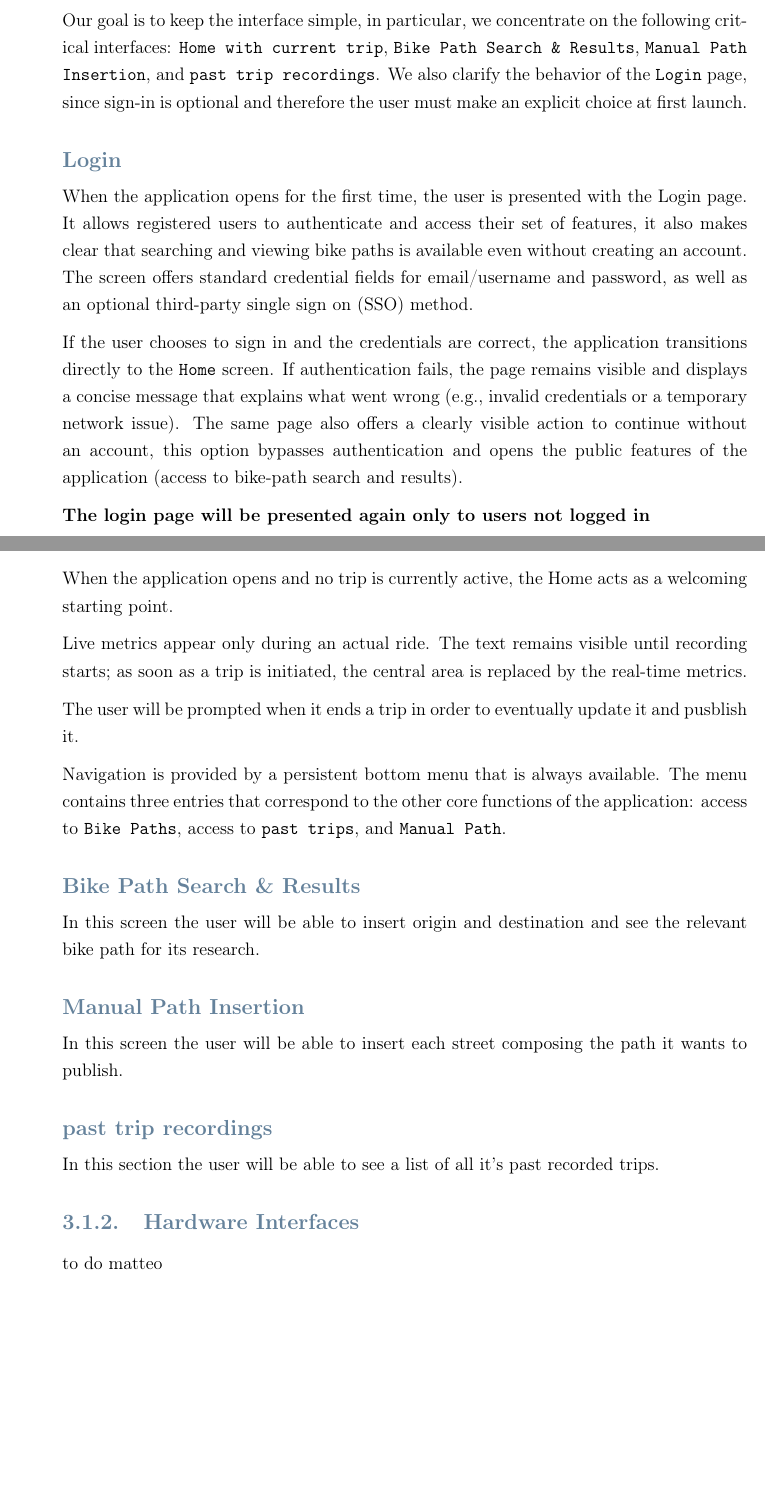
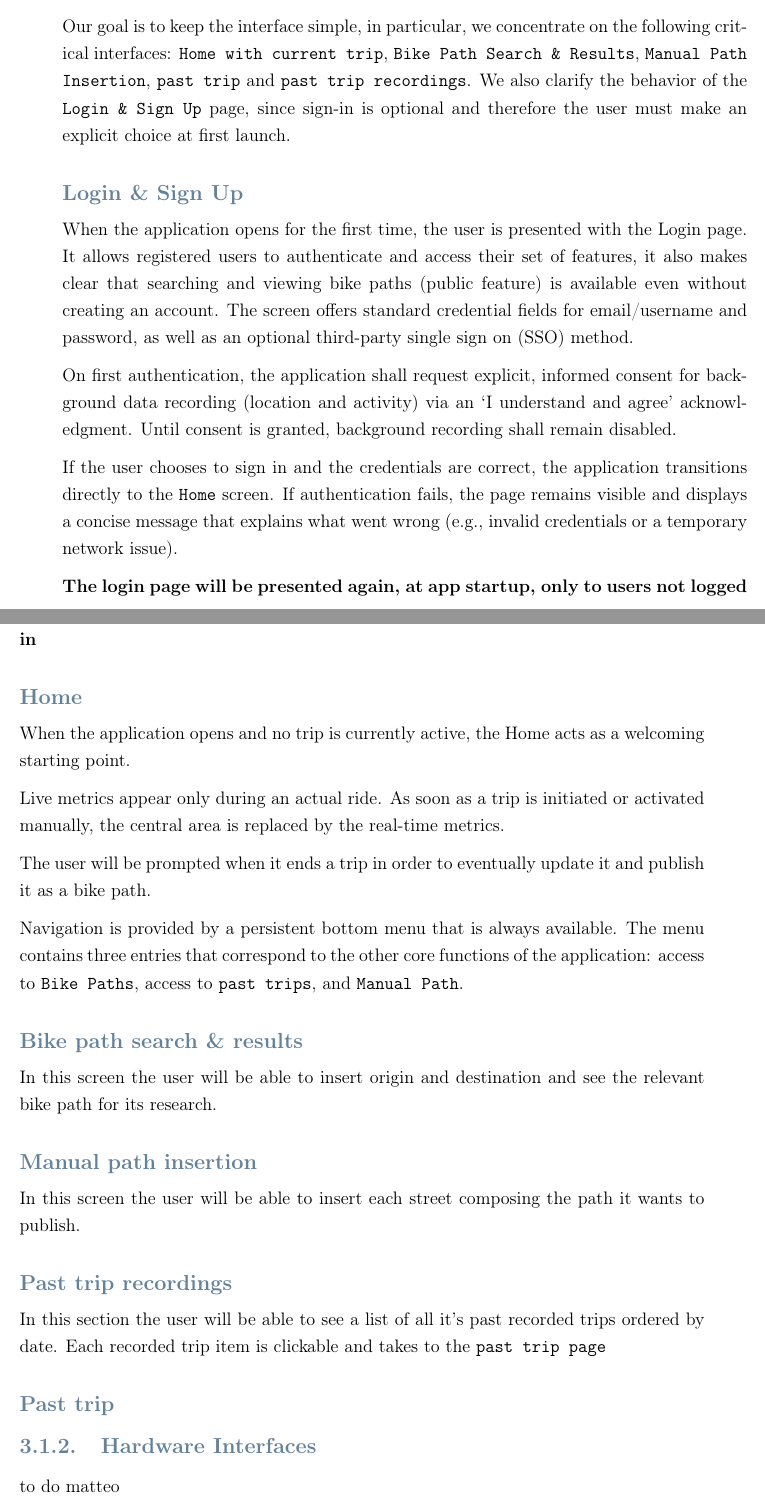
Before and after one commit to gixium/BPP-System-Design-Specification, a LaTeX thesis (RASD/RASD.tex): two parts of pages 17 and 19 of 38 before the commit and two parts of pages 17 and 18 of 38 after it, joined at a grey line, cut so that both start at the same text, the shorter picture padded with empty space. Compiled offline with pdfLaTeX.

Commit message:
Updates from Overleaf

```diff
--- a/RASD/RASD.tex
+++ b/RASD/RASD.tex
@@ -501,14 +501,16 @@ This section describes briefly the main screens and interactions presented to th
 
 \textit{Look and feel can vary depending on the implementation}
 
-Our goal is to keep the interface simple, in particular, we concentrate on the following critical interfaces: \texttt{Home with current trip}, \texttt{Bike Path Search \& Results}, \texttt{Manual Path Insertion}, and \texttt{past trip recordings}. We also clarify the behavior of the \texttt{Login} page, since sign-in is optional and therefore the user must make an explicit choice at first launch.
+Our goal is to keep the interface simple, in particular, we concentrate on the following critical interfaces: \texttt{Home with current trip}, \texttt{Bike Path Search \& Results}, \texttt{Manual Path Insertion}, \texttt{past trip} and \texttt{past trip recordings}. We also clarify the behavior of the \texttt{Login \& Sign Up} page, since sign-in is optional and therefore the user must make an explicit choice at first launch.
 
-\subsubsection{Login}
-When the application opens for the first time, the user is presented with the Login page. It allows registered users to authenticate and access their set of features, it also makes clear that searching and viewing bike paths is available even without creating an account. The screen offers standard credential fields for email/username and password, as well as an optional third-party single sign on (SSO) method.
+\subsubsection{Login \& Sign Up}
+When the application opens for the first time, the user is presented with the Login page. It allows registered users to authenticate and access their set of features, it also makes clear that searching and viewing bike paths (public feature) is available even without creating an account. The screen offers standard credential fields for email/username and password, as well as an optional third-party single sign on (SSO) method.
 
-If the user chooses to sign in and the credentials are correct, the application transitions directly to the \texttt{Home} screen. If authentication fails, the page remains visible and displays a concise message that explains what went wrong (e.g., invalid credentials or a temporary network issue). The same page also offers a clearly visible action to continue without an account, this option bypasses authentication and opens the public features of the application (access to bike-path search and results).
+On first authentication, the application shall request explicit, informed consent for background data recording (location and activity) via an ‘I understand and agree’ acknowledgment. Until consent is granted, background recording shall remain disabled.
 
-\textbf{The login page will be presented again only to users not logged in}
+If the user chooses to sign in and the credentials are correct, the application transitions directly to the \texttt{Home} screen. If authentication fails, the page remains visible and displays a concise message that explains what went wrong (e.g., invalid credentials or a temporary network issue).
+
+\textbf{The login page will be presented again, at app startup, only to users not logged in}
 
 \begin{figure}
     \centering
@@ -521,9 +523,9 @@ If the user chooses to sign in and the credentials are correct, the application
 
 When the application opens and no trip is currently active, the Home acts as a welcoming starting point.
 
-Live metrics appear only during an actual ride. The text remains visible until recording starts; as soon as a trip is initiated, the central area is replaced by the real-time metrics.
+Live metrics appear only during an actual ride. As soon as a trip is initiated or activated manually, the central area is replaced by the real-time metrics.
 
-The user will be prompted when it ends a trip in order to eventually update it and pusblish it.
+The user will be prompted when it ends a trip in order to eventually update it and publish it as a bike path.
 
 Navigation is provided by a persistent bottom menu that is always available. The menu contains three entries that correspond to the other core functions of the application: access to \texttt{Bike Paths}, access to \texttt{past trips}, and \texttt{Manual Path}.
 
@@ -556,8 +559,12 @@ In this screen the user will be able to insert each street composing the path it
     \label{fig:enter-label}
 \end{figure}
 
-\subsubsection{past trip recordings}
-In this section the user will be able to see a list of all it's past recorded trips.
+\subsubsection{Past trip recordings}
+In this section the user will be able to see a list of all it's past recorded trips ordered by date. Each recorded trip item is clickable and takes to the \texttt{past trip page}
+
+\subsubsection{Past trip}
+
+
 
 \begin{figure}
     \centering
```
Also changed, not shown: RASD/RASD.tex (6 more changed lines).
